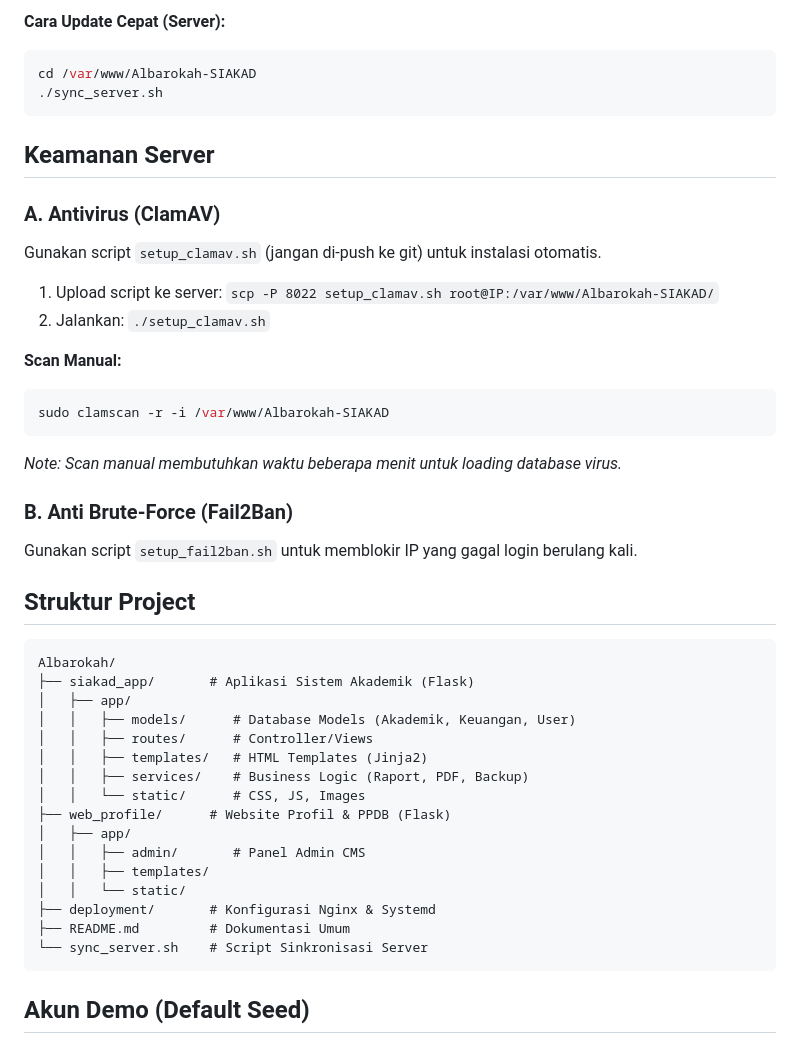
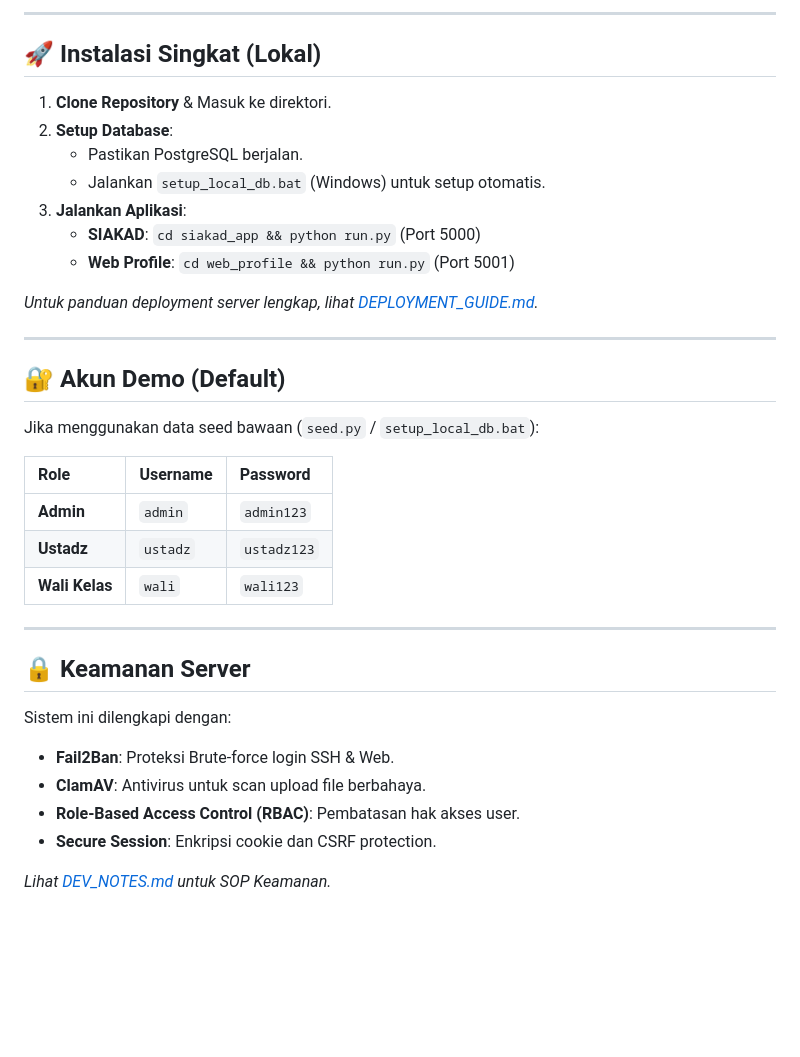
Before and after one commit to Sandiman184/Albarokah-SIAKAD, a Markdown page: README.md, the part around one of its changes. Rendered like a GitHub page; blank space fills up the shorter version.

````diff
--- a/README.md
+++ b/README.md
@@ -73,44 +46,38 @@ Gunakan script `sync_server.sh` untuk melakukan update otomatis di server produc
 
-**Cara Update Cepat (Server):**
-```bash
-cd /var/www/Albarokah-SIAKAD
-./sync_server.sh
-```
+---
 
-## Keamanan Server
+## 🚀 Instalasi Singkat (Lokal)
 
-### A. Antivirus (ClamAV)
-Gunakan script `setup_clamav.sh` (jangan di-push ke git) untuk instalasi otomatis.
-1.  Upload script ke server: `scp -P 8022 setup_clamav.sh root@IP:/var/www/Albarokah-SIAKAD/`
-2.  Jalankan: `./setup_clamav.sh`
+1.  **Clone Repository** & Masuk ke direktori.
+2.  **Setup Database**:
+    *   Pastikan PostgreSQL berjalan.
+    *   Jalankan `setup_local_db.bat` (Windows) untuk setup otomatis.
+3.  **Jalankan Aplikasi**:
+    *   **SIAKAD**: `cd siakad_app && python run.py` (Port 5000)
+    *   **Web Profile**: `cd web_profile && python run.py` (Port 5001)
 
-**Scan Manual:**
-```bash
-sudo clamscan -r -i /var/www/Albarokah-SIAKAD
-```
-*Note: Scan manual membutuhkan waktu beberapa menit untuk loading database virus.*
+*Untuk panduan deployment server lengkap, lihat [DEPLOYMENT_GUIDE.md](DEPLOYMENT_GUIDE.md).*
 
-### B. Anti Brute-Force (Fail2Ban)
-Gunakan script `setup_fail2ban.sh` untuk memblokir IP yang gagal login berulang kali.
+---
 
-## Struktur Project
-```
-Albarokah/
-├── siakad_app/       # Aplikasi Sistem Akademik (Flask)
-│   ├── app/
-│   │   ├── models/      # Database Models (Akademik, Keuangan, User)
-│   │   ├── routes/      # Controller/Views
-│   │   ├── templates/   # HTML Templates (Jinja2)
-│   │   ├── services/    # Business Logic (Raport, PDF, Backup)
-│   │   └── static/      # CSS, JS, Images
-├── web_profile/      # Website Profil & PPDB (Flask)
-│   ├── app/
-│   │   ├── admin/       # Panel Admin CMS
-│   │   ├── templates/
-│   │   └── static/
-├── deployment/       # Konfigurasi Nginx & Systemd
-├── README.md         # Dokumentasi Umum
-└── sync_server.sh    # Script Sinkronisasi Server
-```
+## 🔐 Akun Demo (Default)
 
-## Akun Demo (Default Seed)
+Jika menggunakan data seed bawaan (`seed.py` / `setup_local_db.bat`):
+
+| Role | Username | Password |
+| :--- | :--- | :--- |
+| **Admin** | `admin` | `admin123` |
+| **Ustadz** | `ustadz` | `ustadz123` |
+| **Wali Kelas** | `wali` | `wali123` |
+
+---
+
+## 🔒 Keamanan Server
+
+Sistem ini dilengkapi dengan:
+*   **Fail2Ban**: Proteksi Brute-force login SSH & Web.
+*   **ClamAV**: Antivirus untuk scan upload file berbahaya.
+*   **Role-Based Access Control (RBAC)**: Pembatasan hak akses user.
+*   **Secure Session**: Enkripsi cookie dan CSRF protection.
+
+*Lihat [DEV_NOTES.md](DEV_NOTES.md) untuk SOP Keamanan.*
````
Also changed, not shown: other parts of README.md (+28 -55 lines).
